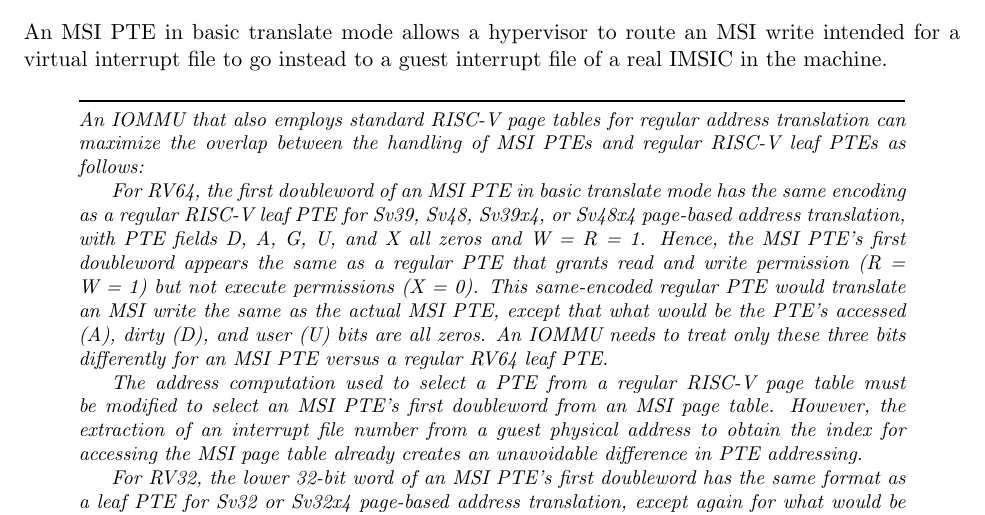
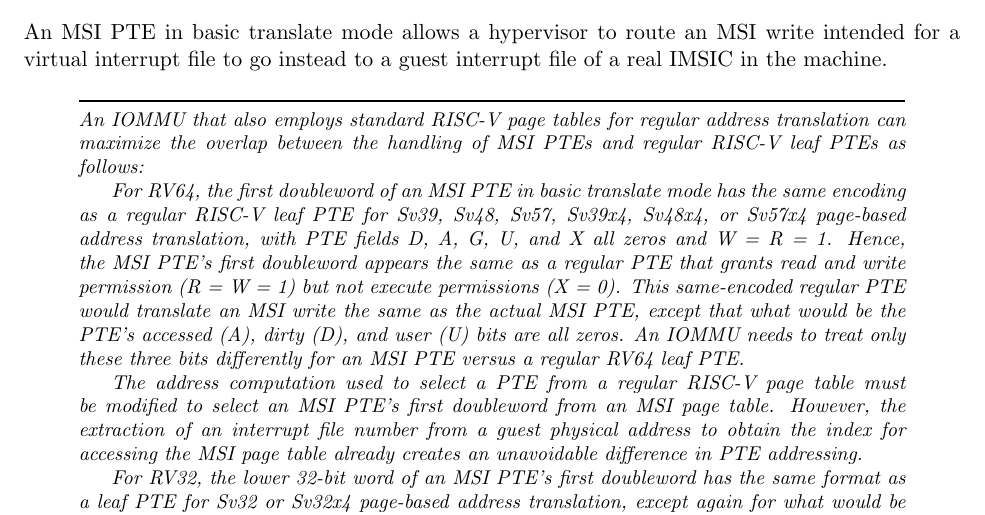
Before and after one commit to riscv/riscv-aia, a LaTeX thesis (doc/src/riscv-interrupts.tex, which reads doc/src/IOMMU.tex): part of page 104 of 106, cut so that both start at the same text. Compiled offline with pdfLaTeX.

Commit message:
Add Sv57 and Sv57x4 to list of RISC-V address translation modes
Signed-off-by: John Hauser <31252952+jhauser-us@users.noreply.github.com>

```diff
--- a/doc/src/IOMMU.tex
+++ b/doc/src/IOMMU.tex
@@ -776,8 +776,8 @@ MSI PTEs and regular {\RISCV} leaf PTEs as follows:
 
 For RV64, the first doubleword of an MSI PTE in basic translate mode
 has the same encoding as a regular {\RISCV} leaf PTE for Sv39, Sv48,
-Sv39x4, or Sv48x4 page-based address translation, with PTE fields D, A,
-G, U, and X all zeros and W~= R~=~1.
+Sv57, Sv39x4, Sv48x4, or Sv57x4 page-based address translation,
+with PTE fields D, A, G, U, and X all zeros and W~= R~=~1.
 Hence, the MSI PTE's first doubleword appears the same as a regular
 PTE that grants read and write permission (R~= W~=~1) but not execute
 permissions (X~=~0).
```
